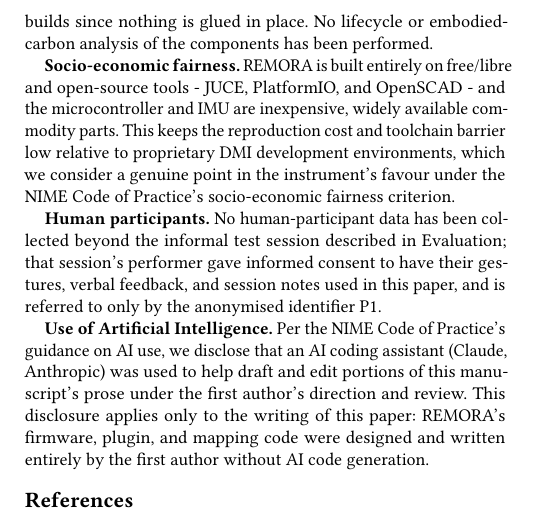
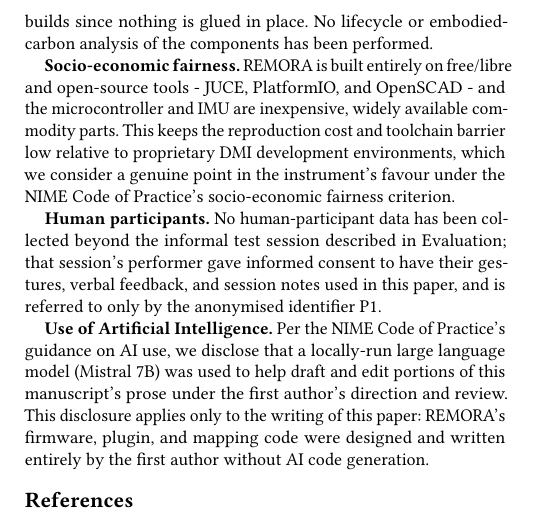
Before and after one commit to TimotheeDvt/2026_NIME_TD, a LaTeX paper (paper/main.tex): part of one column of page 8 of 8, cut so that both start at the same text. Compiled offline with pdfLaTeX.

Commit message:
paper: little correction about AI

```diff
--- a/paper/main.tex
+++ b/paper/main.tex
@@ -829,10 +829,10 @@ gestures, verbal feedback, and session notes used in this paper, and is referred
 anonymised identifier P1.
 
 \textbf{Use of Artificial Intelligence.} Per the NIME Code of Practice's guidance on AI use, we
-disclose that an AI coding assistant (Claude, Anthropic) was used to help draft and edit portions of
-this manuscript's prose under the first author's direction and review. This disclosure applies only
-to the writing of this paper: REMORA's firmware, plugin, and mapping code were designed and written
-entirely by the first author without AI code generation.
+disclose that a locally-run large language model (Mistral 7B) was used to help draft and edit
+portions of this manuscript's prose under the first author's direction and review. This disclosure
+applies only to the writing of this paper: REMORA's firmware, plugin, and mapping code were designed
+and written entirely by the first author without AI code generation.
 
 \bibliographystyle{ACM-Reference-Format}
 \bibliography{references}
```
